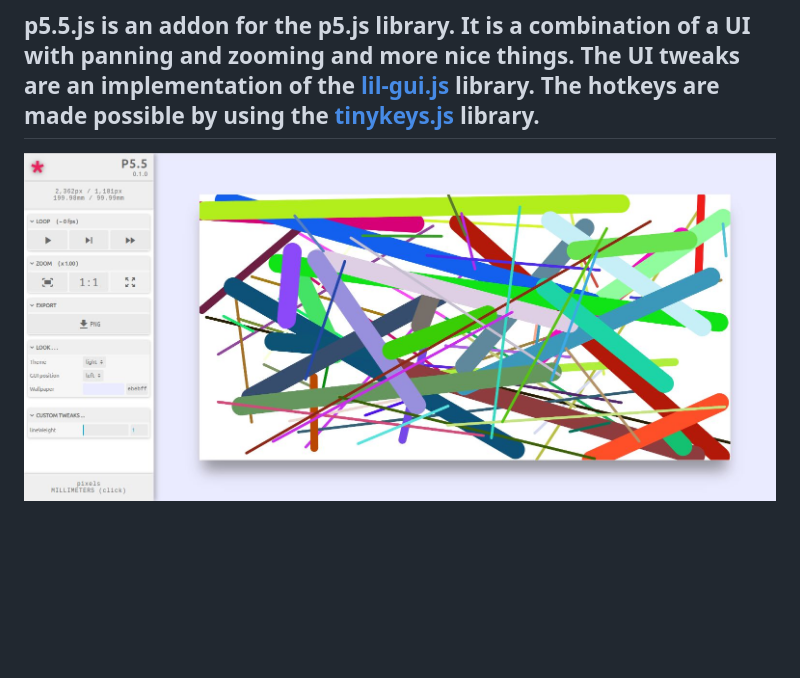
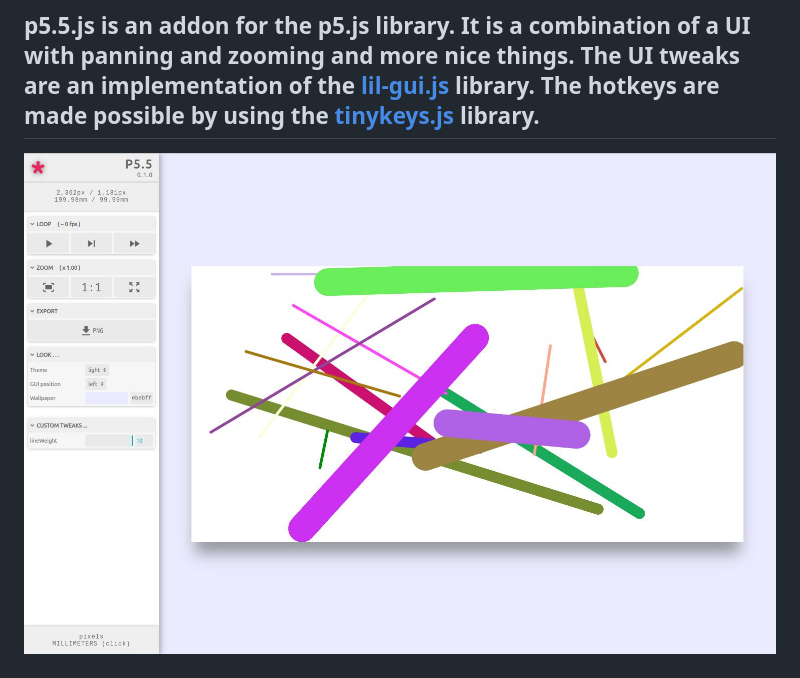
Before and after one commit to eltapir/p5.5, a Markdown page: README.md, the part around the change. Rendered like a GitHub page; pictures changed too: screenshot/SCREENSHOT.jpg (added), screenshot/ScreenShot.jpg (deleted); blank space fills up the shorter version.

```diff
--- a/README.md
+++ b/README.md
@@ -1,7 +1,7 @@
 # P5.5
 ## p5.5.js is an addon for the p5.js library. It is a combination of a UI with panning and zooming and more nice things. The UI tweaks are an implementation of the [lil-gui.js](https://lil-gui.georgealways.com/) library. The hotkeys are made possible by using the [tinykeys.js](https://jamiebuilds.github.io/tinykeys/) library.
 
-![p5.5.js screenshot](./screenshot/ScreenShot.jpg "P5.5 Screenshot")
+![p5.5.js screenshot](./screenshot/SCREENSHOT.jpg "P5.5 Screenshot")
 
 
 ## The extension is aimed at people who want to generate 2D art on a larger canvas suited for printing. The panning and zooming makes it possible to always see the canvas in its entirety, or to show certain parts in detail. Exporting to a png file is just a button away.
```
Also changed, not shown: 1 other file.
